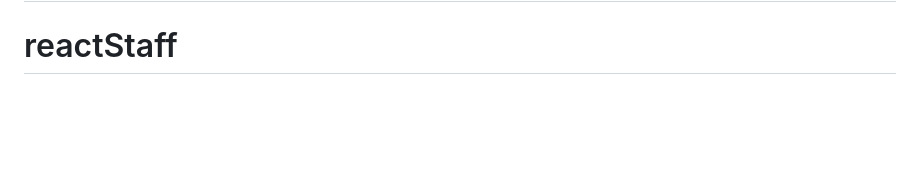
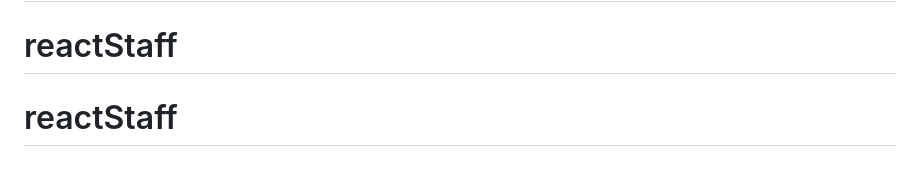
Before and after one commit to CharlesTse04/FYPmoblieAPP, a Markdown page: README.md, the part around the change. GitHub-like rendering; blank space fills up the shorter version.

```diff
--- a/README.md
+++ b/README.md
@@ -71,3 +71,4 @@ This section has moved here: [https://facebook.github.io/create-react-app/docs/t
 # reactStaff
 # reactStaff
 # reactStaff
+# reactStaff
```
